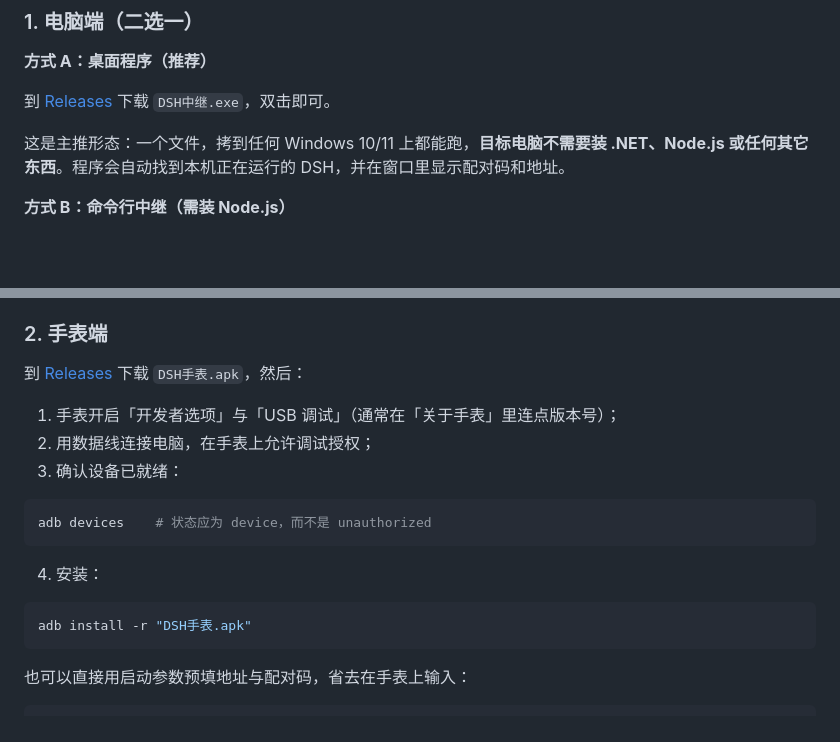
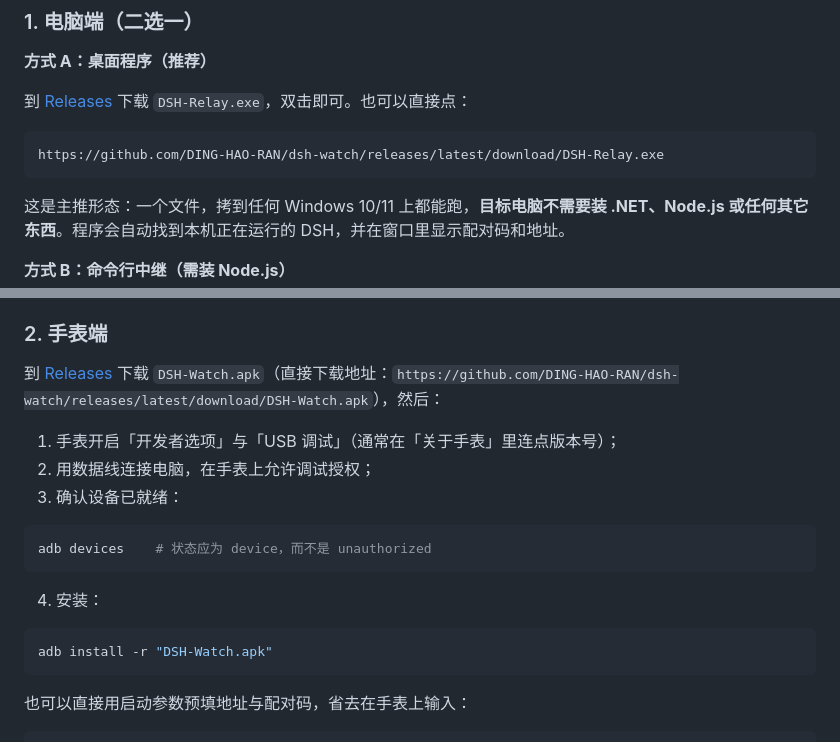
Before and after one commit to DING-HAO-RAN/dsh-watch, a Markdown page: README.md, 2 parts joined by grey strips. GitHub-like rendering; blank space fills up the shorter version.

Commit message:
README 改用 Release 实际文件名与可直接下载的固定链接

````diff
--- a/README.md
+++ b/README.md
@@ -38,7 +38,11 @@
 
 **方式 A：桌面程序（推荐）**
 
-到 [Releases](../../releases/latest) 下载 `DSH中继.exe`，双击即可。
+到 [Releases](https://github.com/DING-HAO-RAN/dsh-watch/releases/latest) 下载 `DSH-Relay.exe`，双击即可。也可以直接点：
+
+```
+https://github.com/DING-HAO-RAN/dsh-watch/releases/latest/download/DSH-Relay.exe
+```
 
 这是主推形态：一个文件，拷到任何 Windows 10/11 上都能跑，**目标电脑不需要装 .NET、Node.js 或任何其它东西**。程序会自动找到本机正在运行的 DSH，并在窗口里显示配对码和地址。
 
@@ -61,7 +65,7 @@ node relay/src/server.mjs --tunnel   # 同时开一条公网地址
 
 ### 2. 手表端
 
-到 [Releases](../../releases/latest) 下载 `DSH手表.apk`，然后：
+到 [Releases](https://github.com/DING-HAO-RAN/dsh-watch/releases/latest) 下载 `DSH-Watch.apk`（直接下载地址：`https://github.com/DING-HAO-RAN/dsh-watch/releases/latest/download/DSH-Watch.apk`），然后：
 
 1. 手表开启「开发者选项」与「USB 调试」（通常在「关于手表」里连点版本号）；
 2. 用数据线连接电脑，在手表上允许调试授权；
@@ -74,7 +78,7 @@ adb devices    # 状态应为 device，而不是 unauthorized
 4. 安装：
 
 ```powershell
-adb install -r "DSH手表.apk"
+adb install -r "DSH-Watch.apk"
 ```
 
 也可以直接用启动参数预填地址与配对码，省去在手表上输入：
````
